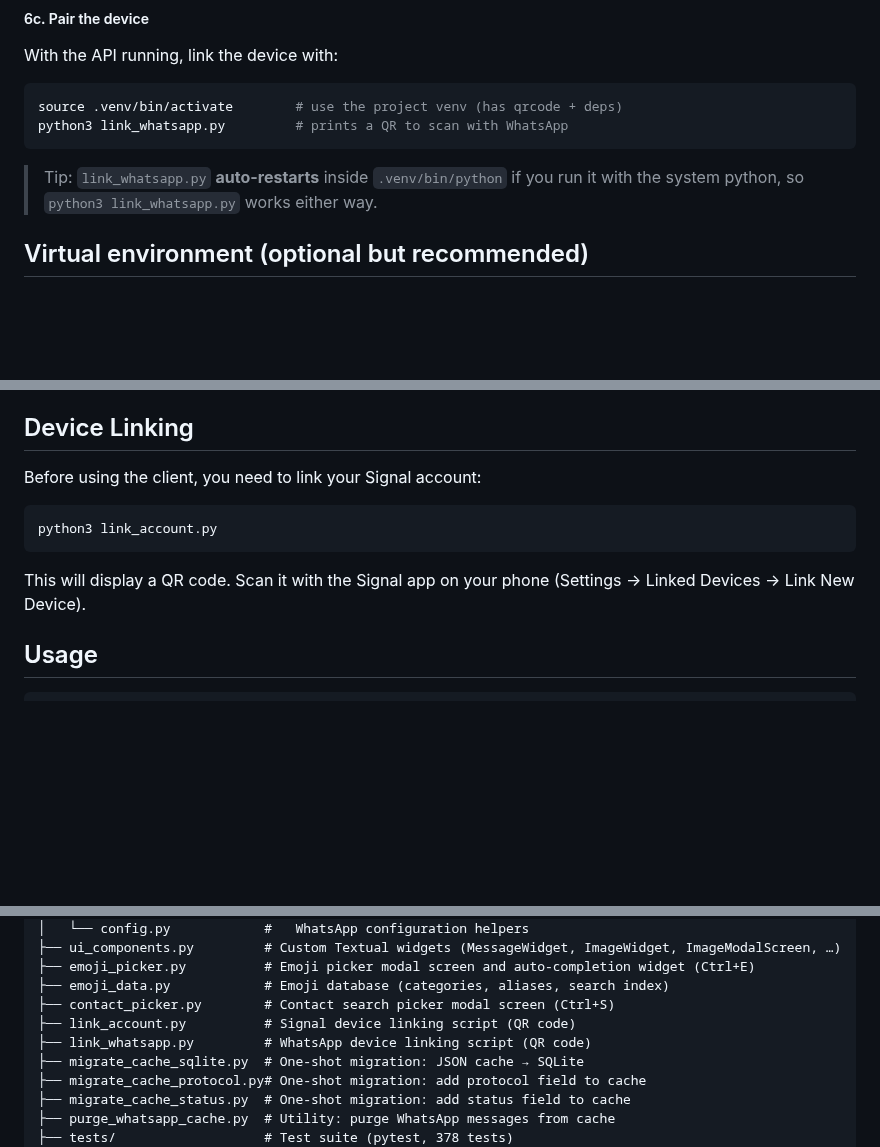
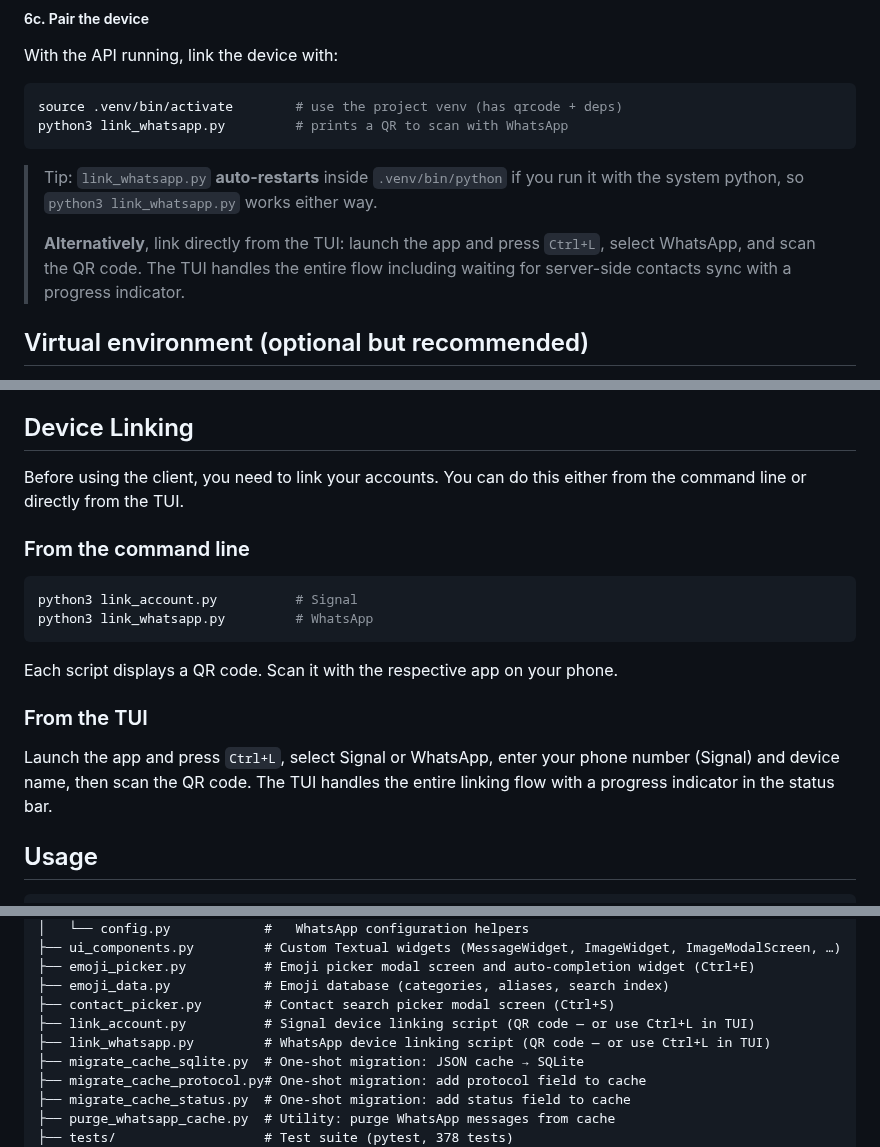
Before and after one commit to Bu3nd14/signal-tui-client, a Markdown page: README.md, 3 parts joined by grey strips. Rendered like a GitHub page; blank space fills up the shorter version.

Commit message:
docs: README aggiornato con Ctrl+L per link da TUI

````diff
--- a/README.md
+++ b/README.md
@@ -215,6 +215,10 @@ python3 link_whatsapp.py         # prints a QR to scan with WhatsApp
 
 > Tip: `link_whatsapp.py` **auto-restarts** inside `.venv/bin/python` if you run
 > it with the system python, so `python3 link_whatsapp.py` works either way.
+>
+> **Alternatively**, link directly from the TUI: launch the app and press `Ctrl+L`,
+> select WhatsApp, and scan the QR code. The TUI handles the entire flow including
+> waiting for server-side contacts sync with a progress indicator.
 
 
 
@@ -249,13 +253,23 @@ This downloads the latest JVM build, extracts it into `./bin/`, and removes the
 
 ## Device Linking
 
-Before using the client, you need to link your Signal account:
+Before using the client, you need to link your accounts. You can do this
+either from the command line or directly from the TUI.
+
+### From the command line
 
 ```bash
-python3 link_account.py
+python3 link_account.py          # Signal
+python3 link_whatsapp.py         # WhatsApp
 ```
 
-This will display a QR code. Scan it with the Signal app on your phone (Settings → Linked Devices → Link New Device).
+Each script displays a QR code. Scan it with the respective app on your phone.
+
+### From the TUI
+
+Launch the app and press `Ctrl+L`, select Signal or WhatsApp, enter your
+phone number (Signal) and device name, then scan the QR code. The TUI
+handles the entire linking flow with a progress indicator in the status bar.
 
 ## Usage
 
@@ -375,8 +389,8 @@ signal-tui-client/
 ├── emoji_picker.py          # Emoji picker modal screen and auto-completion widget (Ctrl+E)
 ├── emoji_data.py            # Emoji database (categories, aliases, search index)
 ├── contact_picker.py        # Contact search picker modal screen (Ctrl+S)
-├── link_account.py          # Signal device linking script (QR code)
-├── link_whatsapp.py         # WhatsApp device linking script (QR code)
+├── link_account.py          # Signal device linking script (QR code — or use Ctrl+L in TUI)
+├── link_whatsapp.py         # WhatsApp device linking script (QR code — or use Ctrl+L in TUI)
 ├── migrate_cache_sqlite.py  # One-shot migration: JSON cache → SQLite
 ├── migrate_cache_protocol.py# One-shot migration: add protocol field to cache
 ├── migrate_cache_status.py  # One-shot migration: add status field to cache
````
Also changed, not shown: other parts of README.md (+1 -1 lines).
